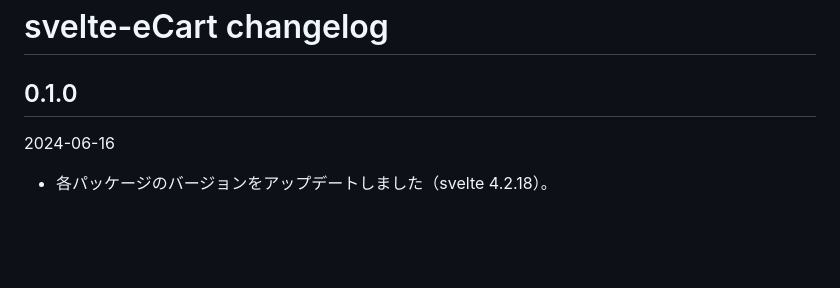
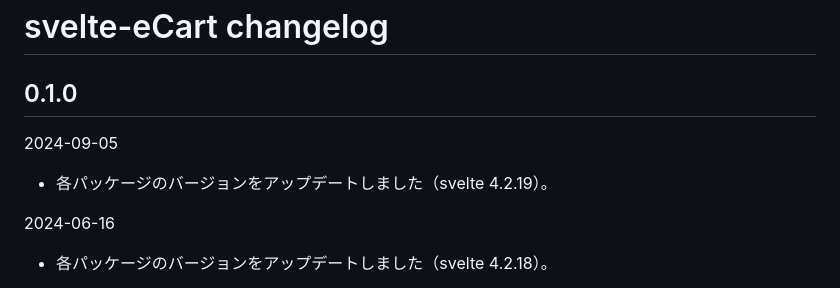
Before and after one commit to ru-museum/svelte-eCart, a Markdown page: CHANGELOG.md, the part around the change. Rendered like a GitHub page; blank space fills up the shorter version.

```diff
--- a/CHANGELOG.md
+++ b/CHANGELOG.md
@@ -1,6 +1,9 @@
 # svelte-eCart changelog
 
 ## 0.1.0
+
+2024-09-05
+- 各パッケージのバージョンをアップデートしました（svelte 4.2.19）。
 
 2024-06-16
 - 各パッケージのバージョンをアップデートしました（svelte 4.2.18）。
```
